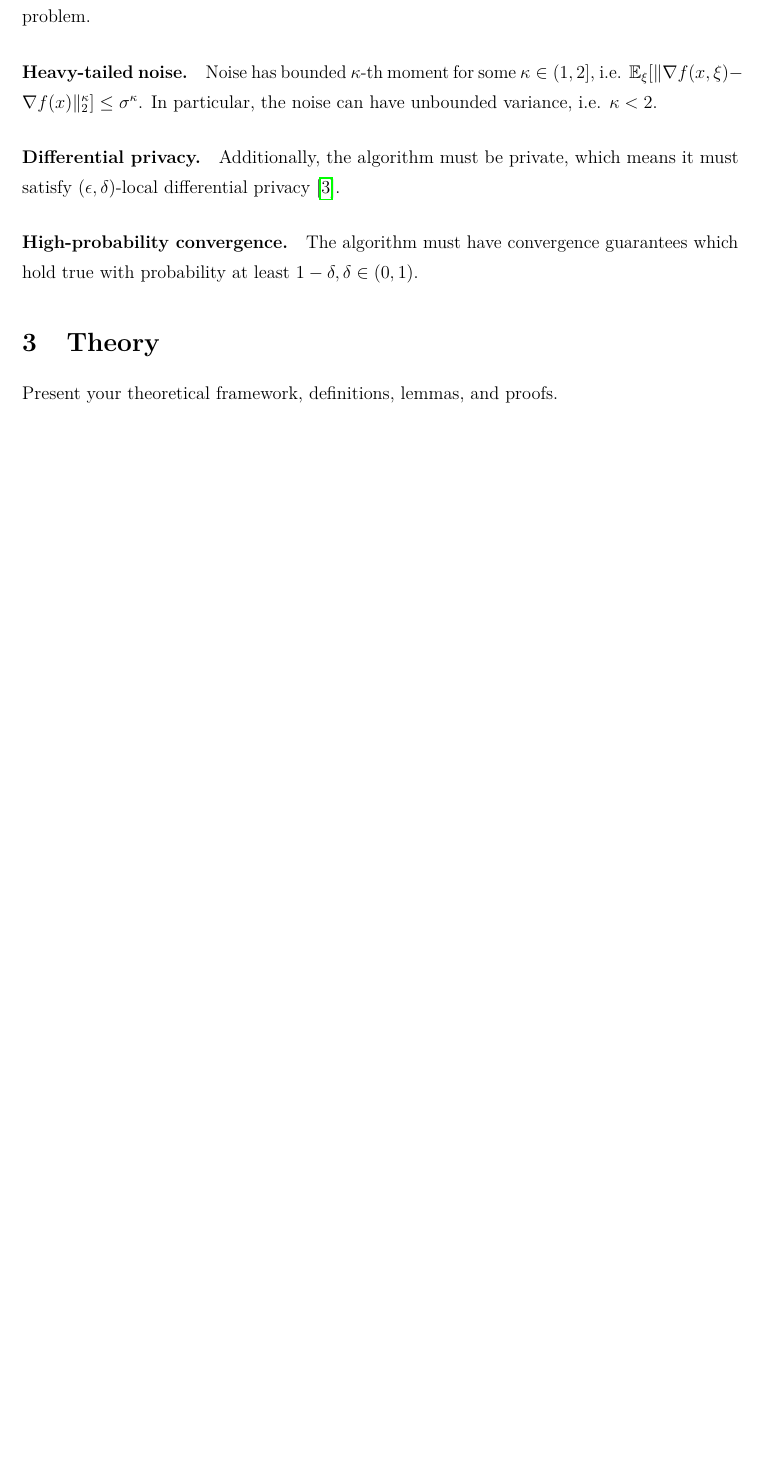
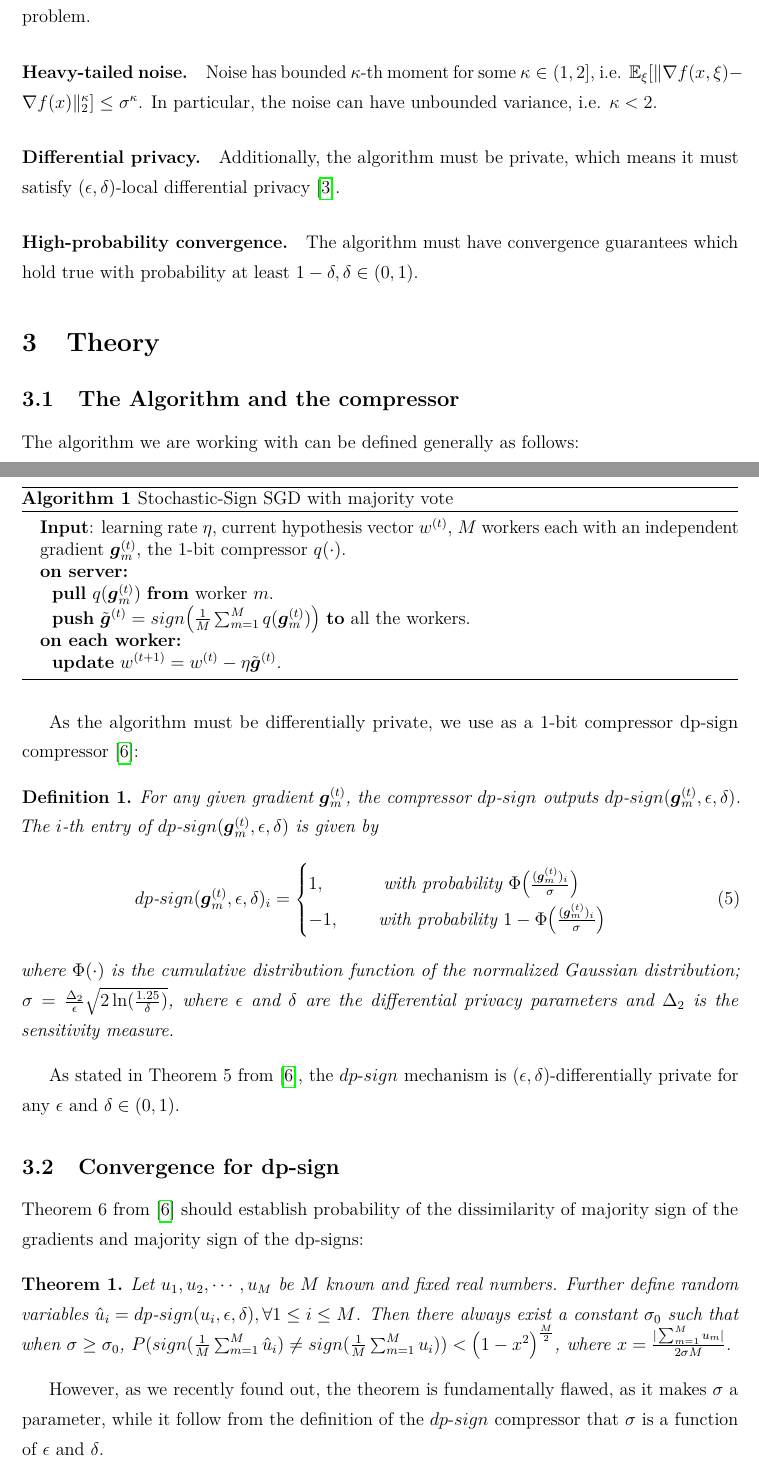
Before and after one commit to alexlegeartis/Sign-SGD-and-Differential-Privacy, a LaTeX paper (article/sign-sgd-dp.tex): part of page 4 of 7 before the commit and two parts of pages 4 and 5 of 9 after it, the two joined at a grey line, cut so that both start at the same text, the shorter picture padded with empty space. The pictures show the PDF file article/sign-sgd-dp.pdf that the author committed with the source.

Commit message:
theory added

```diff
--- a/article/sign-sgd-dp.tex
+++ b/article/sign-sgd-dp.tex
@@ -158,3 +160,13 @@ The algorithm must have convergence guarantees which hold true with probability
 \section{Theory}
 \subsection{The Algorithm and the compressor}
 The algorithm we are working with can be defined generally as follows:
+\begin{algorithm}
+    \caption{Stochastic-Sign SGD with majority vote}
+    \label{QuantizedSIGNSGD}
+    \begin{algorithmic}
+        \STATE \textbf{Input}: learning rate $\eta$, current hypothesis vector $w^{(t)}$, $M$ workers each with an independent gradient $\boldsymbol{g}_{m}^{(t)}$, the 1-bit compressor $q(\cdot)$.
+        \STATE \textbf{on server:}
+        \STATE ~~\textbf{pull} $q(\boldsymbol{g}_{m}^{(t)})$ \textbf{from} worker $m$.
+        \STATE ~~\textbf{push} $\tilde{\boldsymbol{g}}^{(t)}= sign\big(\frac{1}{M}\sum_{m=1}^{M}q(\boldsymbol{g}_{m}^{(t)})\big)$ \textbf{to} all the workers.
+        \STATE \textbf{on each worker:}
+        \STATE ~~\textbf{update} $w^{(t+1)} = w^{(t)} - \eta\tilde{\boldsymbol{g}}^{(t)}$.
@@ -174,6 +174,4 @@ The algorithm we are working with can be defined generally as follows:
-    \end{algorithmic}
-    \end{algorithm}
-
+\end{algorithm}
 
 As the algorithm must be differentially private, we use as a 1-bit compressor dp-sign compressor \cite{Jin2020}:
 
@@ -194,5 +180,37 @@ where $\epsilon$ and $\delta$ are the differential privacy parameters, and $\Del
+    \begin{equation}\label{dpsignsgd}
+    \begin{split}
+    &dp\text{-}sign(\boldsymbol{g}_{m}^{(t)},\epsilon,\delta)_{i} =
+    \begin{cases}
+    1, ~~~~~~~~~ \text{with probability $\Phi\big(\frac{(\boldsymbol{g}_{m}^{(t)})_{i}}{\sigma}\big)$} \\
+    -1,  ~~~~~~\text{with probability $1-\Phi\big(\frac{(\boldsymbol{g}_{m}^{(t)})_{i}}{\sigma}\big)$}\\
+    \end{cases}
+    \end{split}
+    \end{equation}
+    where $\Phi(\cdot)$ is the cumulative distribution function of the normalized Gaussian distribution; $\sigma = \frac{\Delta_{2}}{\epsilon}\sqrt{2\ln(\frac{1.25}{\delta})}$, where $\epsilon$ and $\delta$ are the differential privacy parameters and $\Delta_2$ is the sensitivity measure.
 \end{definition}
+As stated in Theorem 5 from \cite{Jin2020}, the $dp\text{-}sign$ mechanism is $(\epsilon, \delta)$-differentially private for any $\epsilon$ and $\delta \in (0, 1)$.
 
+\subsection{Convergence for dp-sign}
+Theorem 6 from \cite{Jin2020} should establish probability of the dissimilarity of majority sign of the gradients and majority sign of the dp-signs:
+\begin{theorem}\label{dp-sign-probabilities}
+    Let $u_{1},u_{2},\cdots,u_{M}$ be $M$ known and fixed real numbers. Further define random variables $\hat{u}_{i}=dp\text{-}sign(u_{i},\epsilon,\delta), \forall 1\leq i \leq M$. Then there always exist a constant $\sigma_{0}$ such that when $\sigma \geq \sigma_{0}$, $P(sign(\frac{1}{M}\sum_{m=1}^{M}\hat{u}_{i})\neq sign(\frac{1}{M}\sum_{m=1}^{M}u_{i})) <\big(1-x^2\big)^{\frac{M}{2}}$,
+    where $x = \frac{|\sum_{m=1}^{M}u_{m}|}{2\sigma M}$.
+\end{theorem}
+However, as we recently found out, the theorem is fundamentally flawed, as it makes $\sigma$ a parameter, while it follow from the definition of the $dp\text{-}sign$ compressor that $\sigma$ is a function of $\epsilon$ and $\delta$.
+
+Let us suppose that there exist $\epsilon$ and $\delta$ such that for $\sigma(\epsilon, \delta)$, the inequality on probability from the theorem holds true. Then, let us walk through the proof to find a precise lower bound for $\sigma$. If this bound is lower than $\sigma(\epsilon, \delta)$, the theorem is indeed correct.
+
+In the proof of Theorem 6, the authors needed to find the lower bound for the following expression:
+$$\frac{1}{\sqrt{2\pi}\sigma}\bigg[\bigg|\sum_{m=1}^{M}u_{m}\bigg|e^{-\frac{u_{1}^2}{2\sigma^2}}+\bigg|\sum_{m=2}^{M}u_{m}\bigg|\bigg[e^{-\frac{(\sum_{m=2}^{M}u_{m})^2}{2\sigma^2}}-1\bigg]\bigg]$$
+
+Instead of taking limit $\sigma \to \infty$ as they did, we will use the well known relation $e^{-x^2} \geq 1 - x^2$. After applying it to the earlier mentioned expression and making some trivial transformations, we get the following:
+$$\sigma^2 \geq
+\frac{7}{5} \left(u_1^2 + \left|\sum_{m=1}^M u_m\right|^2 + \frac{|u_1|^3}{\left|\sum_{m=1}^M u_m\right|}\right).
+$$
+
+It is a sufficient condition, not a necessary one. However, it reflects the key features of the condition on $\sigma$. $\frac{|u_1|^3}{\left|\sum_{m=1}^M u_m\right|}$ is an extremely unreliable term, as $|u1|$ may be high, especially for heavy-tailed noise, while $\left|\sum_{m=1}^M u_m\right|$ may be small (it is easy to construct an appropriate example, with 3 workers). Hence, the bound on $\sigma$ is not only high, but also unstable. Consequently, we have no proofs whatsoever of the convergence of the algorithm.
+
+Moreover, our misgivings are supported by the fact that in an updated version \cite{Jin2024} of the article \cite{Jin2020}, the authors have removed all mentions of dp-sign. Right now, we are facing the problem that the algorithm for which we sought proofs for more general type of noise, might not make sense at all. This Friday, we are going to discuss the results and update this section.
 
 \section{Experiments}
 In this section, we present the experimental results for the methods we discussed in Sections 2 and 3. First, we applied the algorithms to a classic machine learning problem. Then, we tested the algorithms on the training of Large Language Models.
```
Also changed, not shown: article/draft_lib.bib (+12 -0 lines), article/sign-sgd-dp.bbl, article/sign-sgd-dp.pdf, article/sign-sgd-dp.tex (28 more changed lines), 9 other files.
